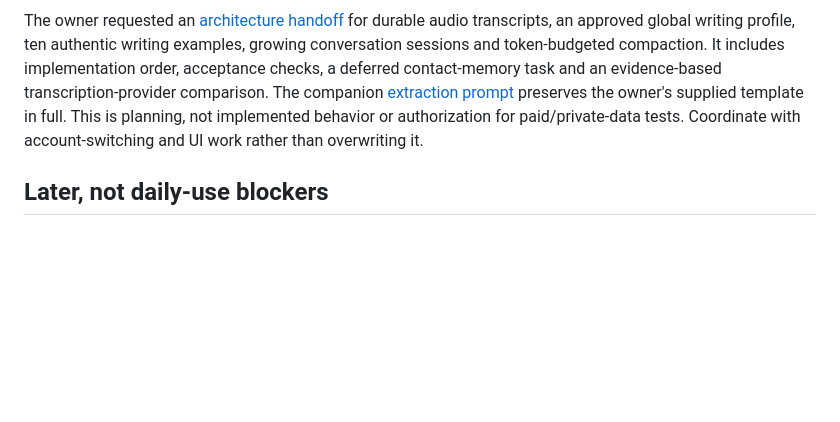
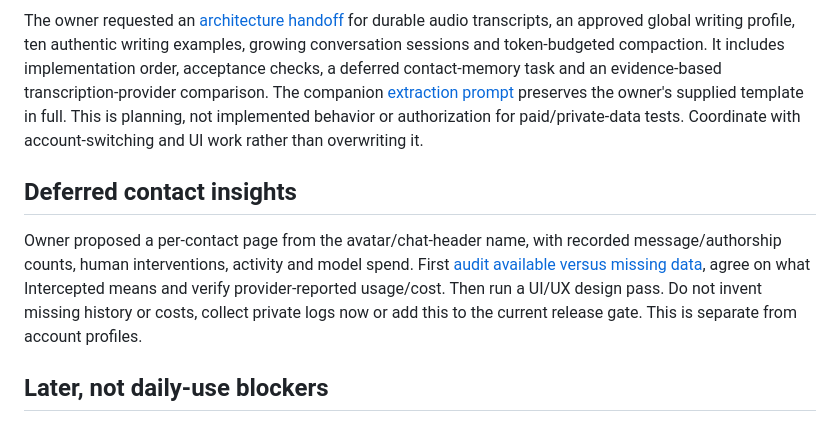
Before and after one commit to JStaRFilms/WhatsAppReplyBot, a Markdown page: docs/Roadmap.md, the part around the change. GitHub-like rendering; blank space fills up the shorter version.

Commit message:
docs: defer contact insights until data audit and design

```diff
--- a/docs/Roadmap.md
+++ b/docs/Roadmap.md
@@ -65,6 +65,15 @@ owner's supplied template in full. This is planning, not implemented behavior
 or authorization for paid/private-data tests. Coordinate with account-switching
 and UI work rather than overwriting it.
 
+## Deferred contact insights
+
+Owner proposed a per-contact page from the avatar/chat-header name, with recorded
+message/authorship counts, human interventions, activity and model spend. First
+[audit available versus missing data](features/Contact_Insights_and_Activity_Log.md),
+agree on what Intercepted means and verify provider-reported usage/cost. Then run
+a UI/UX design pass. Do not invent missing history or costs, collect private logs
+now or add this to the current release gate. This is separate from account profiles.
+
 ## Later, not daily-use blockers
 
 Longer-term contact facts/style memory beyond recent transcript examples,
```
Also changed, not shown: docs/features/Contact_Insights_and_Activity_Log.md (added, +83 -0 lines).
